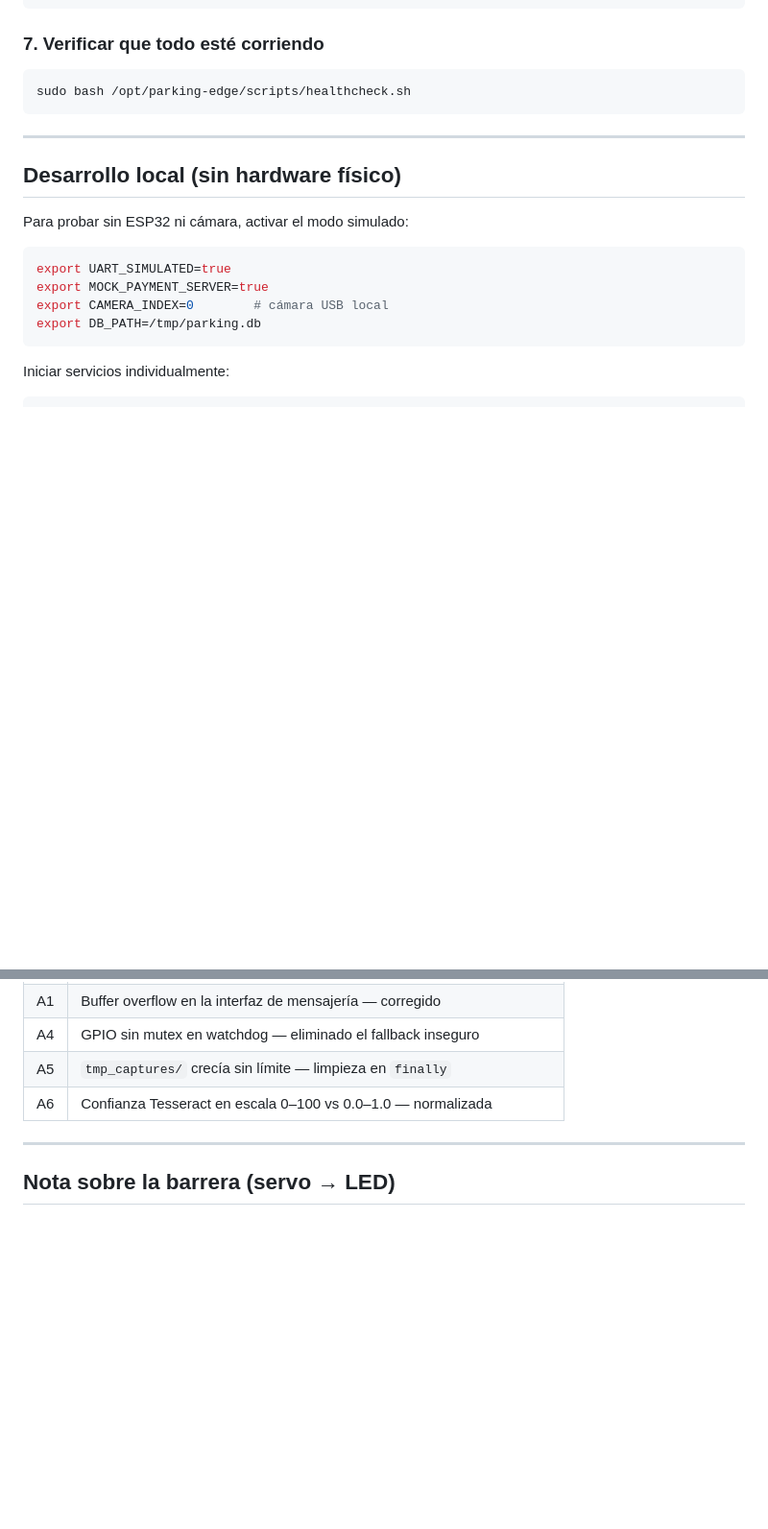
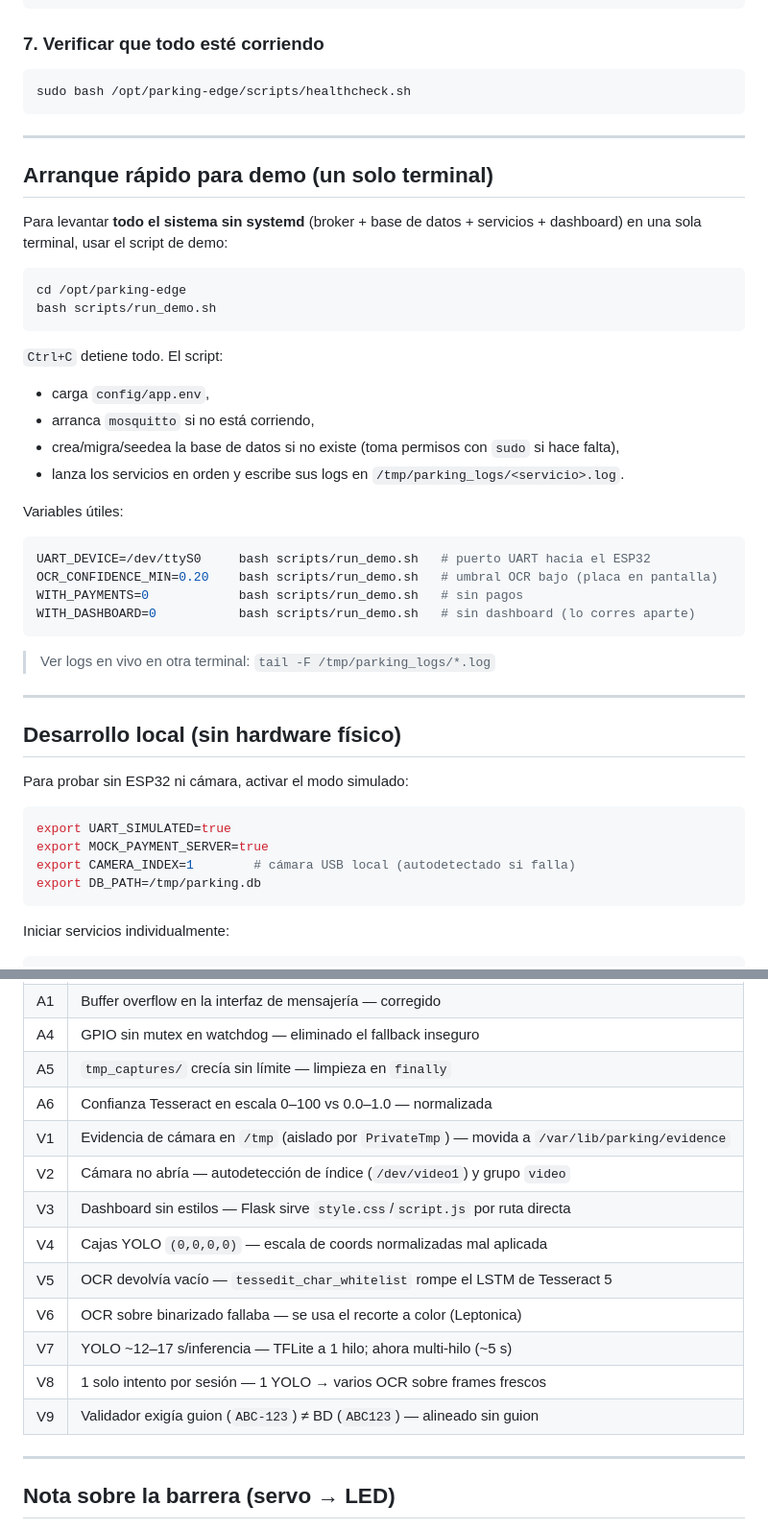
Before and after one commit to NicoCasPer/parking-edge, a Markdown page: README.md, 2 parts joined by grey strips. Shown at 96% size. Drawn GitHub-style; blank space fills up the shorter version.

````diff
--- a/README.md
+++ b/README.md
@@ -191,6 +192,35 @@ sudo bash /opt/parking-edge/scripts/healthcheck.sh
 
 ---
 
+## Arranque rápido para demo (un solo terminal)
+
+Para levantar **todo el sistema sin systemd** (broker + base de datos + servicios +
+dashboard) en una sola terminal, usar el script de demo:
+
+```bash
+cd /opt/parking-edge
+bash scripts/run_demo.sh
+```
+
+`Ctrl+C` detiene todo. El script:
+- carga `config/app.env`,
+- arranca `mosquitto` si no está corriendo,
+- crea/migra/seedea la base de datos si no existe (toma permisos con `sudo` si hace falta),
+- lanza los servicios en orden y escribe sus logs en `/tmp/parking_logs/<servicio>.log`.
+
+Variables útiles:
+
+```bash
+UART_DEVICE=/dev/ttyS0     bash scripts/run_demo.sh   # puerto UART hacia el ESP32
+OCR_CONFIDENCE_MIN=0.20    bash scripts/run_demo.sh   # umbral OCR bajo (placa en pantalla)
+WITH_PAYMENTS=0            bash scripts/run_demo.sh   # sin pagos
+WITH_DASHBOARD=0           bash scripts/run_demo.sh   # sin dashboard (lo corres aparte)
+```
+
+> Ver logs en vivo en otra terminal: `tail -F /tmp/parking_logs/*.log`
+
+---
+
 ## Desarrollo local (sin hardware físico)
 
 Para probar sin ESP32 ni cámara, activar el modo simulado:
@@ -198,7 +228,7 @@ Para probar sin ESP32 ni cámara, activar el modo simulado:
 ```bash
 export UART_SIMULATED=true
 export MOCK_PAYMENT_SERVER=true
-export CAMERA_INDEX=0        # cámara USB local
+export CAMERA_INDEX=1        # cámara USB local (autodetectado si falla)
 export DB_PATH=/tmp/parking.db
 ```
 
@@ -332,6 +397,15 @@ pytest services/ -v
 | A4  | GPIO sin mutex en watchdog — eliminado el fallback inseguro          |
 | A5  | `tmp_captures/` crecía sin límite — limpieza en `finally`            |
 | A6  | Confianza Tesseract en escala 0–100 vs 0.0–1.0 — normalizada         |
+| V1  | Evidencia de cámara en `/tmp` (aislado por `PrivateTmp`) — movida a `/var/lib/parking/evidence` |
+| V2  | Cámara no abría — autodetección de índice (`/dev/video1`) y grupo `video` |
+| V3  | Dashboard sin estilos — Flask sirve `style.css`/`script.js` por ruta directa |
+| V4  | Cajas YOLO `(0,0,0,0)` — escala de coords normalizadas mal aplicada  |
+| V5  | OCR devolvía vacío — `tessedit_char_whitelist` rompe el LSTM de Tesseract 5 |
+| V6  | OCR sobre binarizado fallaba — se usa el recorte a color (Leptonica) |
+| V7  | YOLO ~12–17 s/inferencia — TFLite a 1 hilo; ahora multi-hilo (~5 s)  |
+| V8  | 1 solo intento por sesión — 1 YOLO → varios OCR sobre frames frescos |
+| V9  | Validador exigía guion (`ABC-123`) ≠ BD (`ABC123`) — alineado sin guion |
 
 ---
 
````
Also changed, not shown: other parts of README.md (+36 -0 lines), BRIEF.md (+26 -9 lines).
